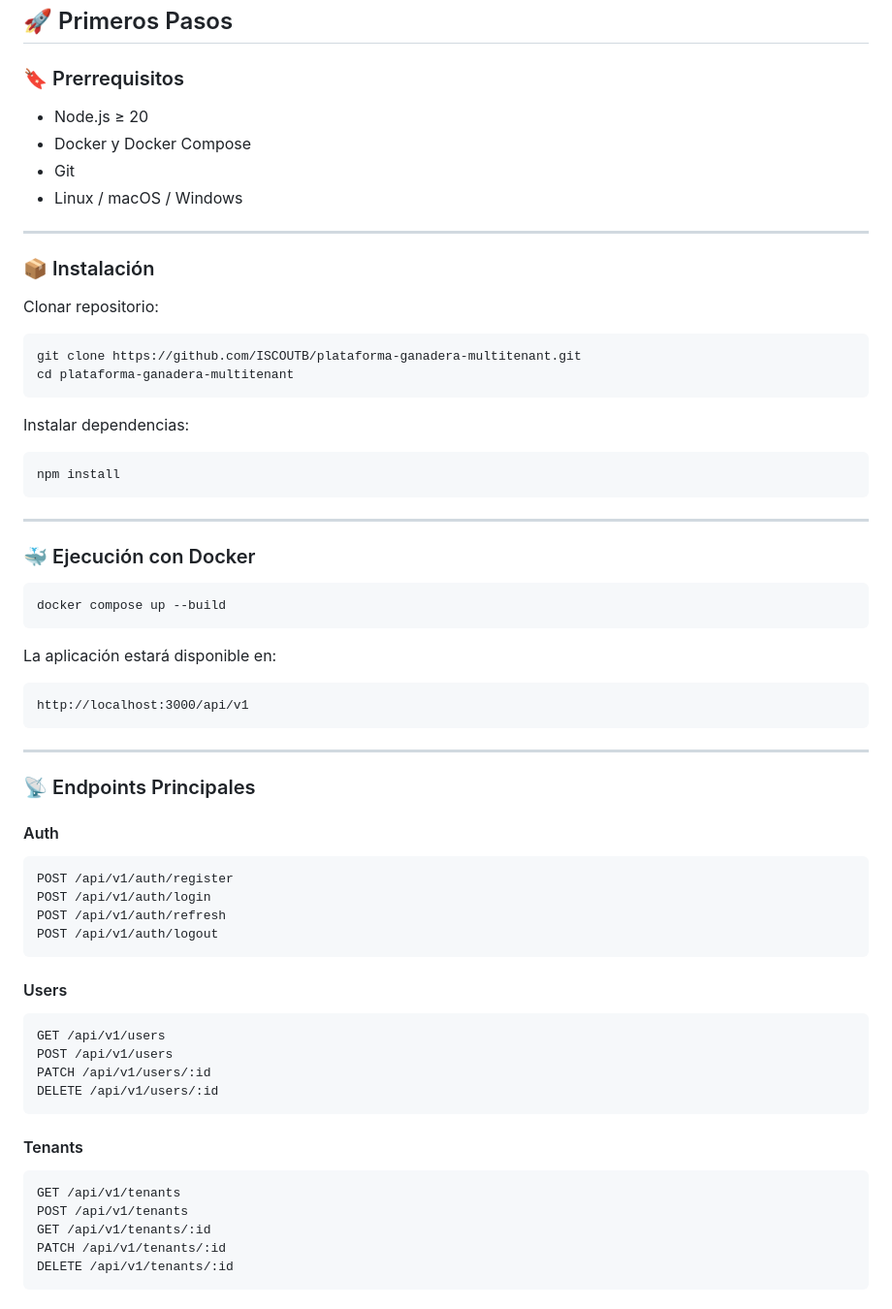
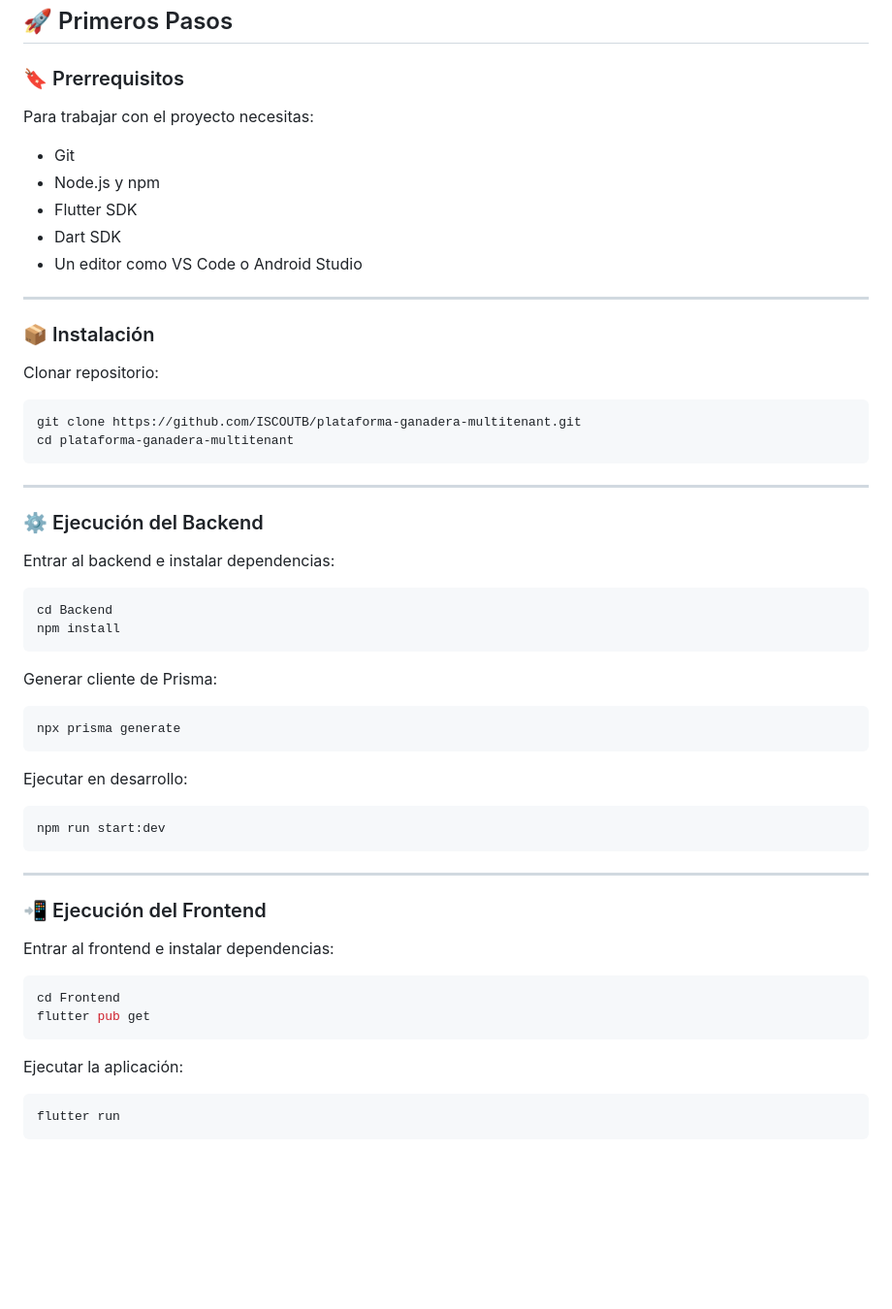
Before and after one commit to ISCOUTB/plataforma-ganadera-multitenant, a Markdown page: README.md, the part around one of its changes. Shown at 97% size. Drawn GitHub-style; blank space fills up the shorter version.

````diff
--- a/README.md
+++ b/README.md
@@ -163,10 +300,13 @@ plataforma-ganadera-multitenant/
 
 ### 🔖 Prerrequisitos
 
-* Node.js ≥ 20
-* Docker y Docker Compose
-* Git
-* Linux / macOS / Windows
+Para trabajar con el proyecto necesitas:
+
+- Git
+- Node.js y npm
+- Flutter SDK
+- Dart SDK
+- Un editor como VS Code o Android Studio
 
 ---
 
@@ -179,55 +319,42 @@ git clone https://github.com/ISCOUTB/plataforma-ganadera-multitenant.git
 cd plataforma-ganadera-multitenant
 ```
 
-Instalar dependencias:
+---
+
+### ⚙ Ejecución del Backend
+
+Entrar al backend e instalar dependencias:
 
 ```bash
+cd Backend
 npm install
+```
+
+Generar cliente de Prisma:
+
+```bash
+npx prisma generate
+```
+
+Ejecutar en desarrollo:
+
+```bash
+npm run start:dev
 ```
 
 ---
 
-### 🐳 Ejecución con Docker
+### 📲 Ejecución del Frontend
+
+Entrar al frontend e instalar dependencias:
 
 ```bash
-docker compose up --build
+cd Frontend
+flutter pub get
 ```
 
-La aplicación estará disponible en:
+Ejecutar la aplicación:
 
+```bash
+flutter run
 ```
-http://localhost:3000/api/v1
-```
-
----
-
-### 📡 Endpoints Principales
-
-#### Auth
-
-```
-POST /api/v1/auth/register
-POST /api/v1/auth/login
-POST /api/v1/auth/refresh
-POST /api/v1/auth/logout
-```
-
-#### Users
-
-```
-GET /api/v1/users
-POST /api/v1/users
-PATCH /api/v1/users/:id
-DELETE /api/v1/users/:id
-```
-
-#### Tenants
-
-```
-GET /api/v1/tenants
-POST /api/v1/tenants
-GET /api/v1/tenants/:id
-PATCH /api/v1/tenants/:id
-DELETE /api/v1/tenants/:id
-```
-
````
Also changed, not shown: other parts of README.md (+218 -107 lines).
